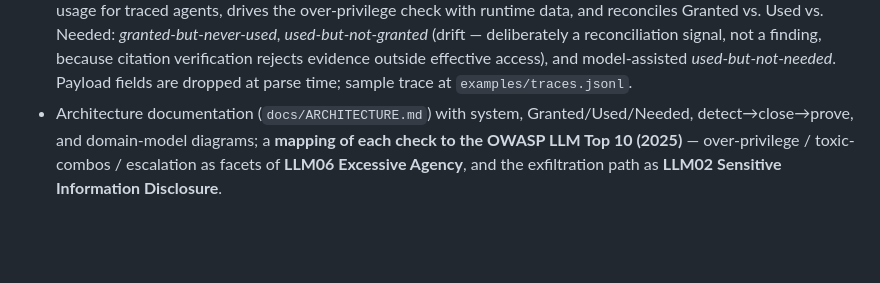
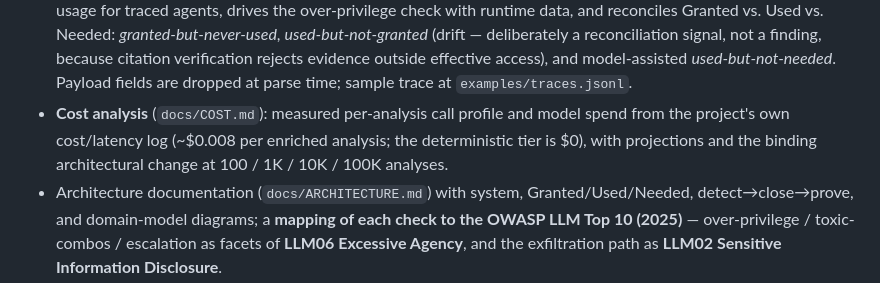
Before and after one commit to vrajjshah/steward, a Markdown page: CHANGELOG.md, the part around the change. Drawn GitHub-style; blank space fills up the shorter version.

```diff
--- a/CHANGELOG.md
+++ b/CHANGELOG.md
@@ -28,6 +28,10 @@ adheres to [Semantic Versioning](https://semver.org/spec/v2.0.0.html).
   reconciliation signal, not a finding, because citation verification rejects evidence
   outside effective access), and model-assisted *used-but-not-needed*. Payload fields
   are dropped at parse time; sample trace at `examples/traces.jsonl`.
+- **Cost analysis** (`docs/COST.md`): measured per-analysis call profile and model
+  spend from the project's own cost/latency log (~$0.008 per enriched analysis;
+  the deterministic tier is $0), with projections and the binding architectural
+  change at 100 / 1K / 10K / 100K analyses.
 - Architecture documentation (`docs/ARCHITECTURE.md`) with system, Granted/Used/Needed,
   detect→close→prove, and domain-model diagrams; a **mapping of each check to the OWASP
   LLM Top 10 (2025)** — over-privilege / toxic-combos / escalation as facets of
```
Also changed, not shown: README.md (+1 -0 lines), docs/COST.md (added, +95 -0 lines).
